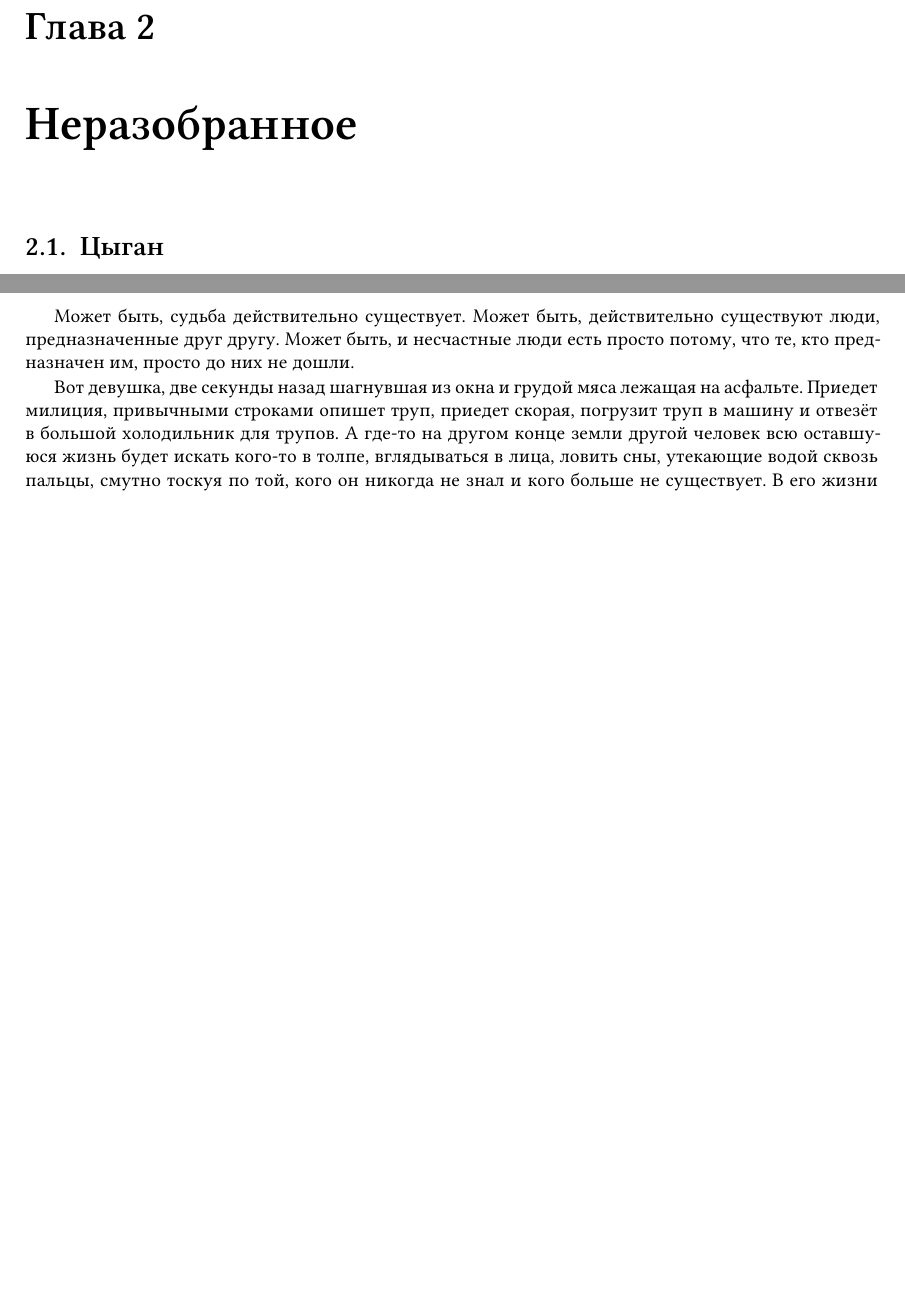
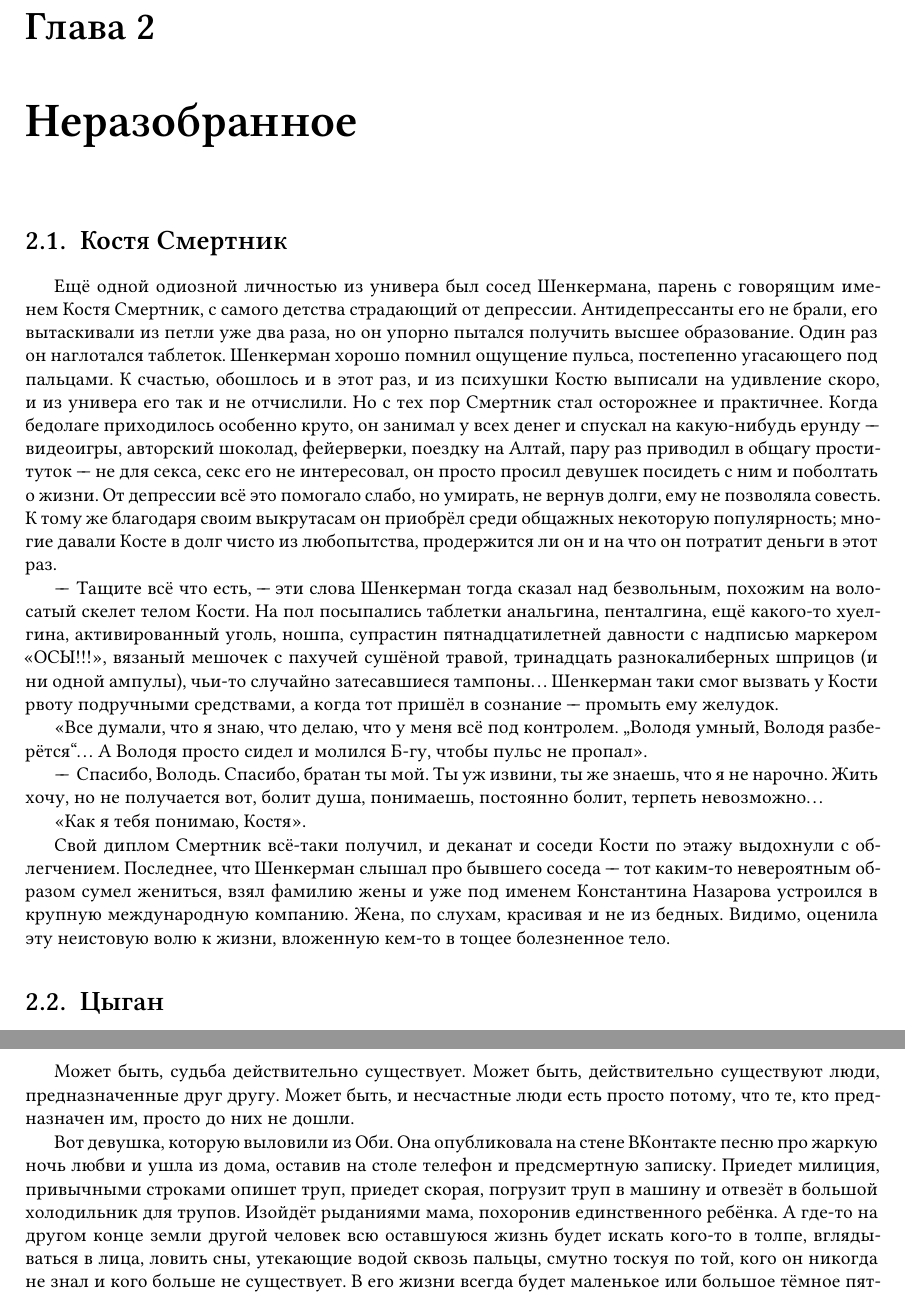
Before and after one commit to regnveig/fog, a LaTeX book (tex/ru.tex, which reads tex/full_text.tex): two parts of pages 25 and 29 of 45 before the commit and two parts of pages 25 and 29 of 46 after it, joined at a grey line, cut so that both start at the same text, the shorter picture padded with empty space. Compiled offline with XeLaTeX; a missing font is replaced by an installed copy or a similar font.

Commit message:
[Fri, 04 Jun 2021 01:53:52 +0700] regnveig commit at Little-Fellow-UwU

```diff
--- a/tex/full_text.tex
+++ b/tex/full_text.tex
@@ -1508,6 +1508,39 @@ Cancel. Cancel.
 "--- Рука у тебя верная, что ни говори, но за себя сама отвечу, не обессудь.
 
 \chapter{Неразобранное}
+
+\section{Костя Смертник}
+
+Ещё одной одиозной личностью из универа был сосед Шенкермана, парень с говорящим именем Костя Смертник, с самого детства страдающий от депрессии.
+Антидепрессанты его не брали, его вытаскивали из петли уже два раза, но он упорно пытался получить высшее образование.
+Один раз он наглотался таблеток.
+Шенкерман хорошо помнил ощущение пульса, постепенно угасающего под пальцами.
+К счастью, обошлось и в этот раз, и из психушки Костю выписали на удивление скоро, и из универа его так и не отчислили.
+Но с тех пор Смертник стал осторожнее и практичнее.
+Когда бедолаге приходилось особенно круто, он занимал у всех денег и спускал на какую-нибудь ерунду "--- видеоигры, авторский шоколад, фейерверки, поездку на Алтай, пару раз приводил в общагу проституток "--- не для секса, секс его не интересовал, он просто просил девушек посидеть с ним и поболтать о жизни.
+От депрессии всё это помогало слабо, но умирать, не вернув долги, ему не позволяла совесть.
+К тому же благодаря своим выкрутасам он приобрёл среди общажных некоторую популярность;
+многие давали Косте в долг чисто из любопытства, продержится ли он и на что он потратит деньги в этот раз.
+
+"--*Тащите всё что есть, "--- эти слова Шенкерман тогда сказал над безвольным, похожим на волосатый скелет телом Кости.
+На пол посыпались таблетки анальгина, пенталгина, ещё какого-то хуелгина, активированный уголь, ношпа, супрастин пятнадцатилетней давности с надписью маркером <<ОСЫ!!!>>, вязаный мешочек с пахучей сушёной травой, тринадцать разнокалиберных шприцов (и ни одной ампулы), чьи-то случайно затесавшиеся тампоны\ldotst
+Шенкерман таки смог вызвать у Кости рвоту подручными средствами, а когда тот пришёл в сознание "--- промыть ему желудок.
+
+<<Все думали, что я знаю, что делаю, что у меня всё под контролем.
+,,Володя умный, Володя разберётся``\ldotst
+А Володя просто сидел и молился Б-гу, чтобы пульс не пропал>>.
+
+"--*Спасибо, Володь.
+Спасибо, братан ты мой.
+Ты уж извини, ты же знаешь, что я не нарочно.
+Жить хочу, но не получается вот, болит душа, понимаешь, постоянно болит, терпеть невозможно\ldotst
+
+<<Как я тебя понимаю, Костя>>.
+
+Свой диплом Смертник всё-таки получил, и деканат и соседи Кости по этажу выдохнули с облегчением.
+Последнее, что Шенкерман слышал про бывшего соседа "--- тот каким-то невероятным образом сумел жениться, взял фамилию жены и уже под именем Константина Назарова устроился в крупную международную компанию.
+Жена, по слухам, красивая и не из бедных.
+Видимо, оценила эту неистовую волю к жизни, вложенную кем-то в тощее болезненное тело.
 
 \section{Цыган}
 
@@ -1818,7 +1851,9 @@ Cancel. Cancel.
 Может быть, действительно существуют люди, предназначенные друг другу.
 Может быть, и несчастные люди есть просто потому, что те, кто предназначен им, просто до них не дошли.
 
-Вот девушка, две секунды назад шагнувшая из окна и грудой мяса лежащая на асфальте.
+Вот девушка, которую выловили из Оби.
+Она опубликовала на стене ВКонтакте песню про жаркую ночь любви и ушла из дома, оставив на столе телефон и предсмертную записку.
 Приедет милиция, привычными строками опишет труп, приедет скорая, погрузит труп в машину и отвезёт в большой холодильник для трупов.
+Изойдёт рыданиями мама, похоронив единственного ребёнка.
 А где-то на другом конце земли другой человек всю оставшуюся жизнь будет искать кого-то в толпе, вглядываться в лица, ловить сны, утекающие водой сквозь пальцы, смутно тоскуя по той, кого он никогда не знал и кого больше не существует.
 В его жизни всегда будет маленькое или большое тёмное пятно "--- на месте его уютного дома, в мягкой кровати, за столом в офисе, в списке номеров телефона.
```
Also changed, not shown: tex/full_text.tex (28 more changed lines).
